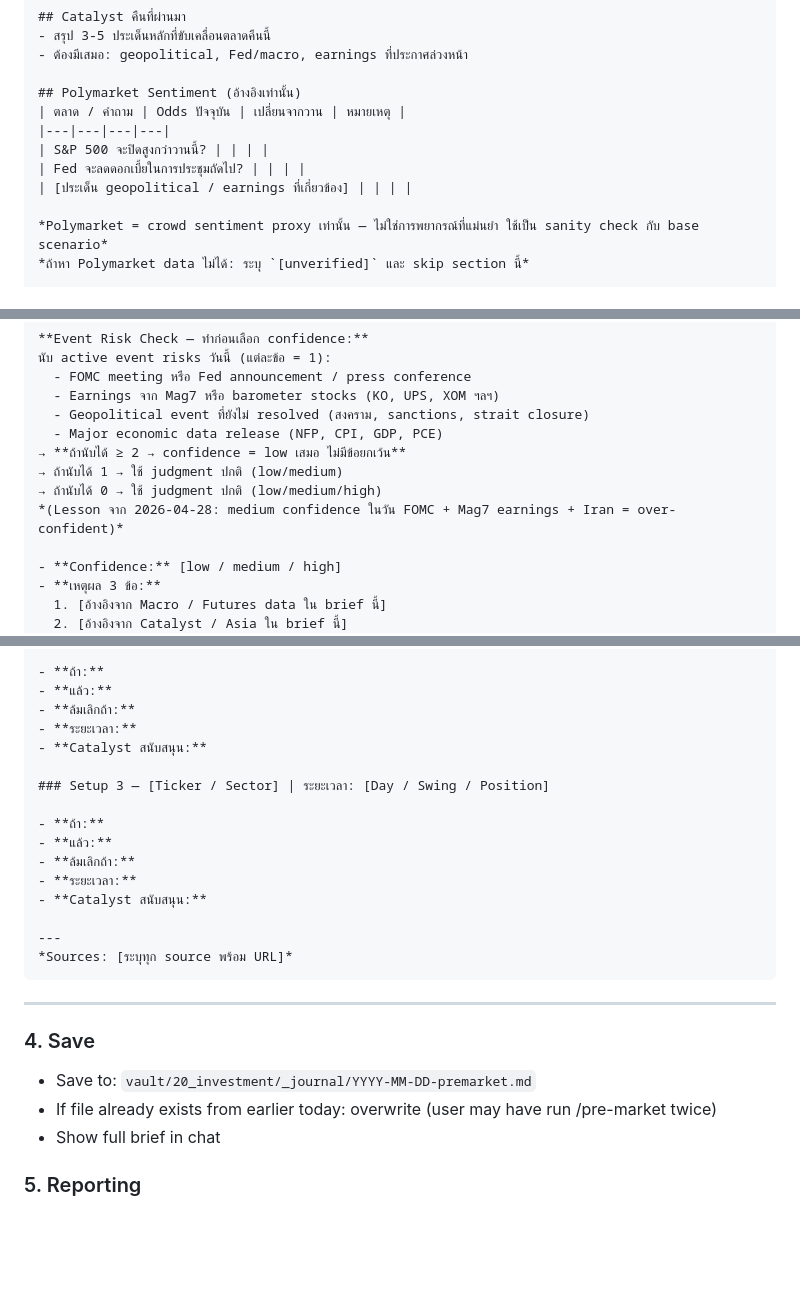
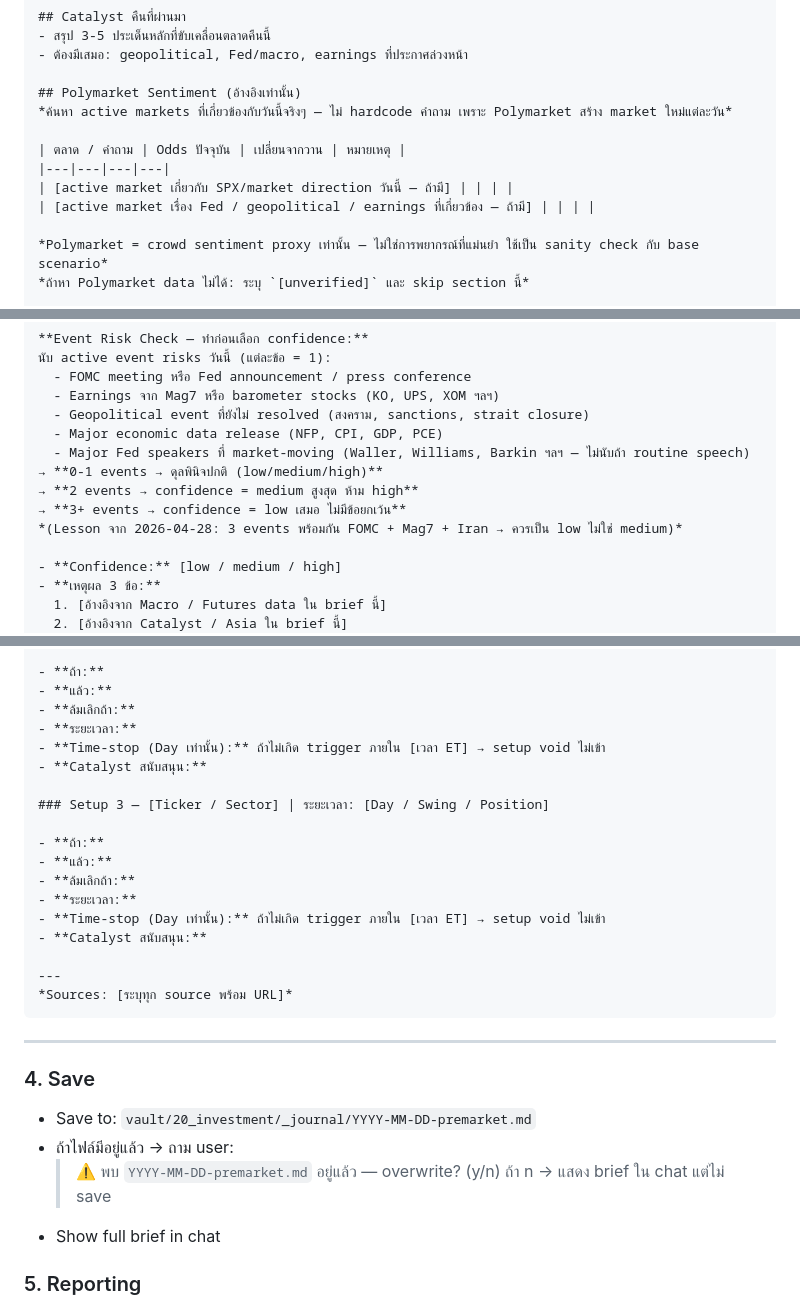
Before and after one commit to sodruksa-max/ltd-os, a Markdown page: .claude/commands/pre-market.md, 3 parts joined by grey strips. Rendered like a GitHub page; blank space fills up the shorter version.

```diff
--- a/.claude/commands/pre-market.md
+++ b/.claude/commands/pre-market.md
@@ -149,11 +158,12 @@ If a number cannot be verified from any live source today, write: `[unverified
 - ต้องมีเสมอ: geopolitical, Fed/macro, earnings ที่ประกาศล่วงหน้า
 
 ## Polymarket Sentiment (อ้างอิงเท่านั้น)
+*ค้นหา active markets ที่เกี่ยวข้องกับวันนี้จริงๆ — ไม่ hardcode คำถาม เพราะ Polymarket สร้าง market ใหม่แต่ละวัน*
+
 | ตลาด / คำถาม | Odds ปัจจุบัน | เปลี่ยนจากวาน | หมายเหตุ |
 |---|---|---|---|
-| S&P 500 จะปิดสูงกว่าวานนี้? | | | |
-| Fed จะลดดอกเบี้ยในการประชุมถัดไป? | | | |
-| [ประเด็น geopolitical / earnings ที่เกี่ยวข้อง] | | | |
+| [active market เกี่ยวกับ SPX/market direction วันนี้ — ถ้ามี] | | | |
+| [active market เรื่อง Fed / geopolitical / earnings ที่เกี่ยวข้อง — ถ้ามี] | | | |
 
 *Polymarket = crowd sentiment proxy เท่านั้น — ไม่ใช่การพยากรณ์ที่แม่นยำ ใช้เป็น sanity check กับ base scenario*
 *ถ้าหา Polymarket data ไม่ได้: ระบุ `[unverified]` และ skip section นี้*
@@ -201,10 +211,11 @@ If a number cannot be verified from any live source today, write: `[unverified
   - Earnings จาก Mag7 หรือ barometer stocks (KO, UPS, XOM ฯลฯ)
   - Geopolitical event ที่ยังไม่ resolved (สงคราม, sanctions, strait closure)
   - Major economic data release (NFP, CPI, GDP, PCE)
-→ **ถ้านับได้ ≥ 2 → confidence = low เสมอ ไม่มีข้อยกเว้น**
-→ ถ้านับได้ 1 → ใช้ judgment ปกติ (low/medium)
-→ ถ้านับได้ 0 → ใช้ judgment ปกติ (low/medium/high)
-*(Lesson จาก 2026-04-28: medium confidence ในวัน FOMC + Mag7 earnings + Iran = over-confident)*
+  - Major Fed speakers ที่ market-moving (Waller, Williams, Barkin ฯลฯ — ไม่นับถ้า routine speech)
+→ **0-1 events → ดุลพินิจปกติ (low/medium/high)**
+→ **2 events → confidence = medium สูงสุด ห้าม high**
+→ **3+ events → confidence = low เสมอ ไม่มีข้อยกเว้น**
+*(Lesson จาก 2026-04-28: 3 events พร้อมกัน FOMC + Mag7 + Iran → ควรเป็น low ไม่ใช่ medium)*
 
 - **Confidence:** [low / medium / high]
 - **เหตุผล 3 ข้อ:**
@@ -279,6 +290,7 @@ Setup ทุกอันใช้ logic แบบ IF-THEN — การเข้
 - **แล้ว:**
 - **ล้มเลิกถ้า:**
 - **ระยะเวลา:**
+- **Time-stop (Day เท่านั้น):** ถ้าไม่เกิด trigger ภายใน [เวลา ET] → setup void ไม่เข้า
 - **Catalyst สนับสนุน:**
 
 ### Setup 3 — [Ticker / Sector] | ระยะเวลา: [Day / Swing / Position]
@@ -287,6 +299,7 @@ Setup ทุกอันใช้ logic แบบ IF-THEN — การเข้
 - **แล้ว:**
 - **ล้มเลิกถ้า:**
 - **ระยะเวลา:**
+- **Time-stop (Day เท่านั้น):** ถ้าไม่เกิด trigger ภายใน [เวลา ET] → setup void ไม่เข้า
 - **Catalyst สนับสนุน:**
 
 ---
@@ -298,7 +311,9 @@ Setup ทุกอันใช้ logic แบบ IF-THEN — การเข้
 ### 4. Save
 
 - Save to: `vault/20_investment/_journal/YYYY-MM-DD-premarket.md`
-- If file already exists from earlier today: overwrite (user may have run /pre-market twice)
+- ถ้าไฟล์มีอยู่แล้ว → ถาม user:
+  > ⚠️ พบ `YYYY-MM-DD-premarket.md` อยู่แล้ว — overwrite? (y/n)
+  ถ้า n → แสดง brief ใน chat แต่ไม่ save
 - Show full brief in chat
 
 ### 5. Reporting
```
Also changed, not shown: other parts of .claude/commands/pre-market.md (+9 -0 lines), .claude/commands/post-market.md (+18 -6 lines), vault/_memory/OUTCOMES.md (+6 -0 lines).
